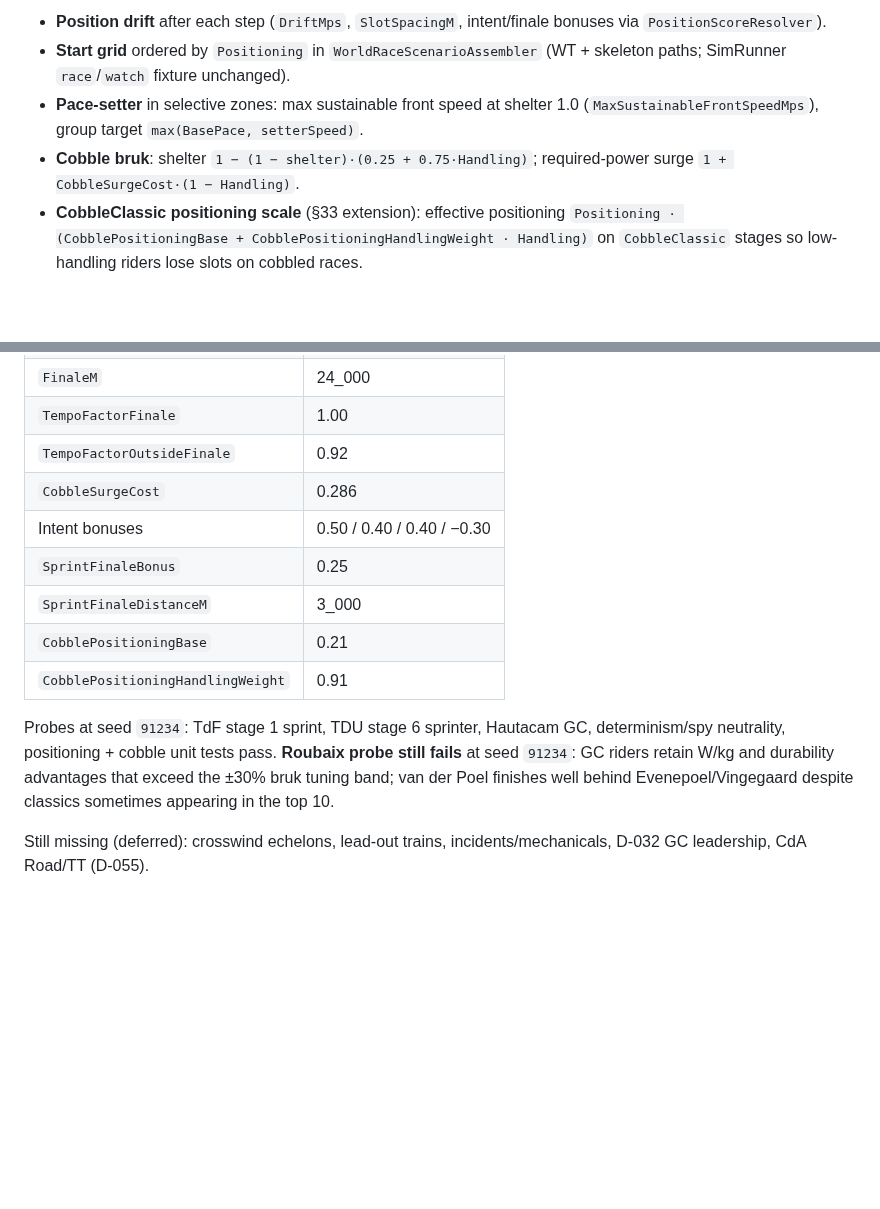
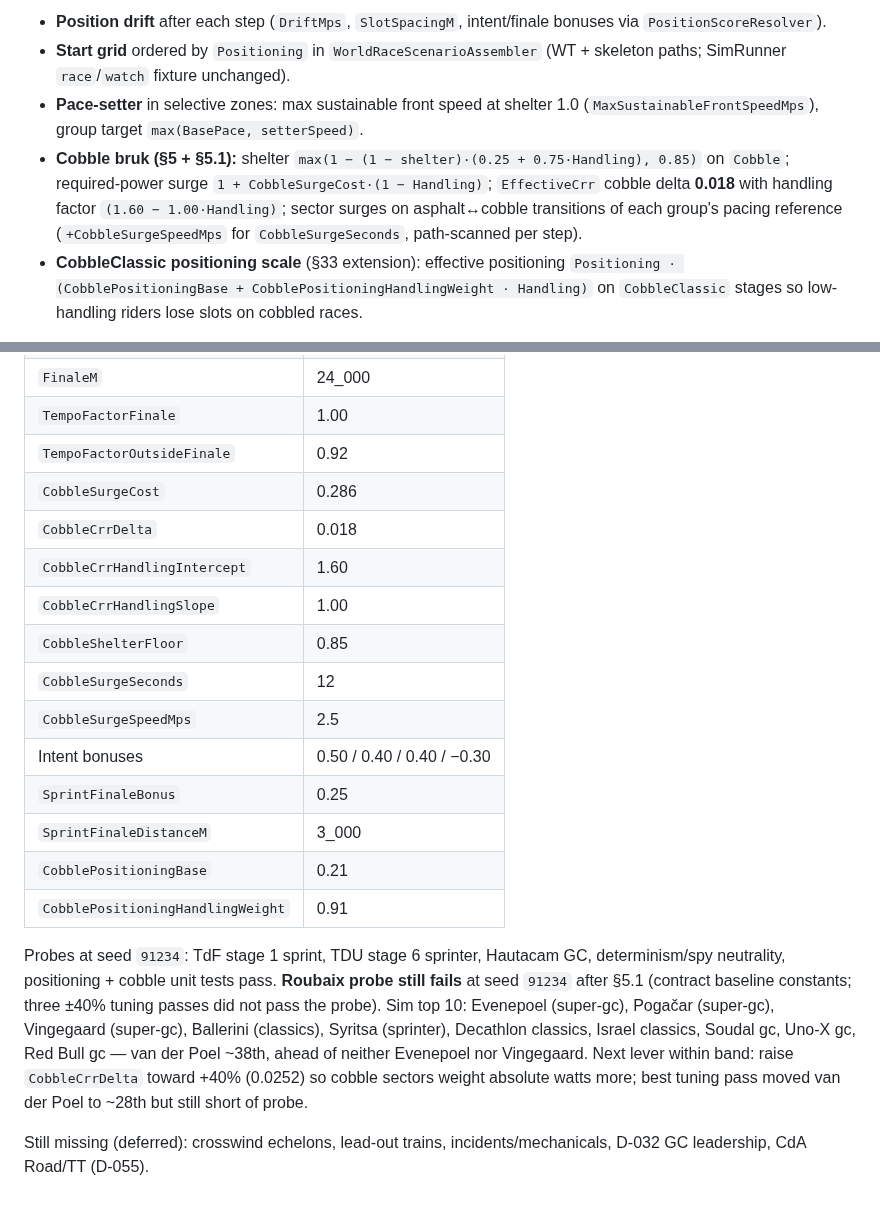
Before and after one commit to DatJikun/peloton-manager, a Markdown page: KNOWN_DIFFERENCE_FROM_CODE.md, 2 parts joined by grey strips. Rendered like a GitHub page; blank space fills up the shorter version.

Commit message:
D-054: update KNOWN_DIFFERENCE with §5.1 constants and Roubaix probe status
Co-authored-by: Mikołaj Wojnowski <DatJikun@users.noreply.github.com>

```diff
--- a/KNOWN_DIFFERENCE_FROM_CODE.md
+++ b/KNOWN_DIFFERENCE_FROM_CODE.md
@@ -145,7 +145,7 @@ Landed in `Peloton.Simulation/Race`:
 - **Position drift** after each step (`DriftMps`, `SlotSpacingM`, intent/finale bonuses via `PositionScoreResolver`).
 - **Start grid** ordered by `Positioning` in `WorldRaceScenarioAssembler` (WT + skeleton paths; SimRunner `race`/`watch` fixture unchanged).
 - **Pace-setter** in selective zones: max sustainable front speed at shelter 1.0 (`MaxSustainableFrontSpeedMps`), group target `max(BasePace, setterSpeed)`.
-- **Cobble bruk**: shelter `1 − (1 − shelter)·(0.25 + 0.75·Handling)`; required-power surge `1 + CobbleSurgeCost·(1 − Handling)`.
+- **Cobble bruk (§5 + §5.1):** shelter `max(1 − (1 − shelter)·(0.25 + 0.75·Handling), 0.85)` on `Cobble`; required-power surge `1 + CobbleSurgeCost·(1 − Handling)`; `EffectiveCrr` cobble delta **0.018** with handling factor `(1.60 − 1.00·Handling)`; sector surges on asphalt↔cobble transitions of each group's pacing reference (`+CobbleSurgeSpeedMps` for `CobbleSurgeSeconds`, path-scanned per step).
 - **CobbleClassic positioning scale** (§33 extension): effective positioning `Positioning · (CobblePositioningBase + CobblePositioningHandlingWeight · Handling)` on `CobbleClassic` stages so low-handling riders lose slots on cobbled races.
 
 Final tuning constants (`RaceTuning`):
@@ -158,12 +158,18 @@ Final tuning constants (`RaceTuning`):
 | `TempoFactorFinale` | 1.00 |
 | `TempoFactorOutsideFinale` | 0.92 |
 | `CobbleSurgeCost` | 0.286 |
+| `CobbleCrrDelta` | 0.018 |
+| `CobbleCrrHandlingIntercept` | 1.60 |
+| `CobbleCrrHandlingSlope` | 1.00 |
+| `CobbleShelterFloor` | 0.85 |
+| `CobbleSurgeSeconds` | 12 |
+| `CobbleSurgeSpeedMps` | 2.5 |
 | Intent bonuses | 0.50 / 0.40 / 0.40 / −0.30 |
 | `SprintFinaleBonus` | 0.25 |
 | `SprintFinaleDistanceM` | 3_000 |
 | `CobblePositioningBase` | 0.21 |
 | `CobblePositioningHandlingWeight` | 0.91 |
 
-Probes at seed `91234`: TdF stage 1 sprint, TDU stage 6 sprinter, Hautacam GC, determinism/spy neutrality, positioning + cobble unit tests pass. **Roubaix probe still fails** at seed `91234`: GC riders retain W/kg and durability advantages that exceed the ±30% bruk tuning band; van der Poel finishes well behind Evenepoel/Vingegaard despite classics sometimes appearing in the top 10.
+Probes at seed `91234`: TdF stage 1 sprint, TDU stage 6 sprinter, Hautacam GC, determinism/spy neutrality, positioning + cobble unit tests pass. **Roubaix probe still fails** at seed `91234` after §5.1 (contract baseline constants; three ±40% tuning passes did not pass the probe). Sim top 10: Evenepoel (super-gc), Pogačar (super-gc), Vingegaard (super-gc), Ballerini (classics), Syritsa (sprinter), Decathlon classics, Israel classics, Soudal gc, Uno-X gc, Red Bull gc — van der Poel ~38th, ahead of neither Evenepoel nor Vingegaard. Next lever within band: raise `CobbleCrrDelta` toward +40% (0.0252) so cobble sectors weight absolute watts more; best tuning pass moved van der Poel to ~28th but still short of probe.
 
 Still missing (deferred): crosswind echelons, lead-out trains, incidents/mechanicals, D-032 GC leadership, CdA Road/TT (D-055).
```
